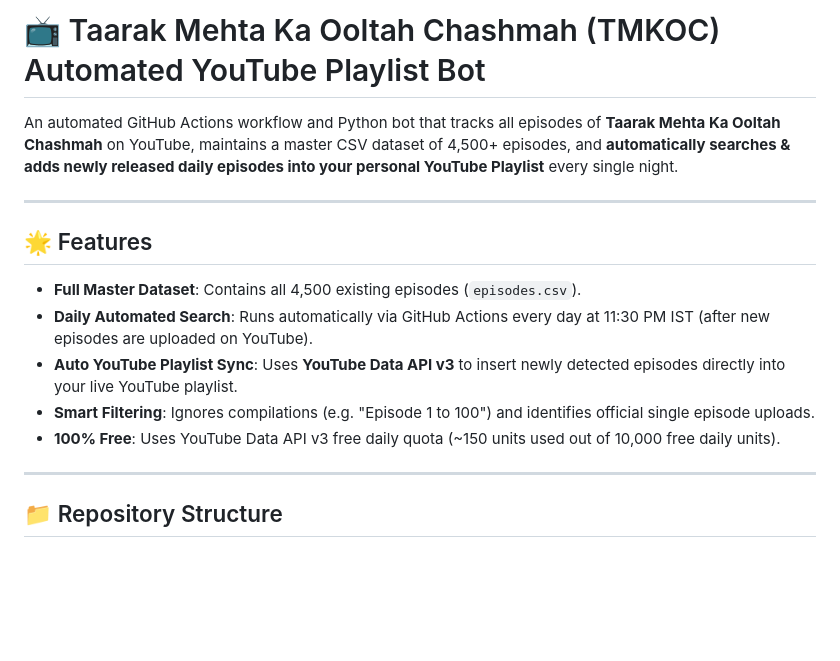
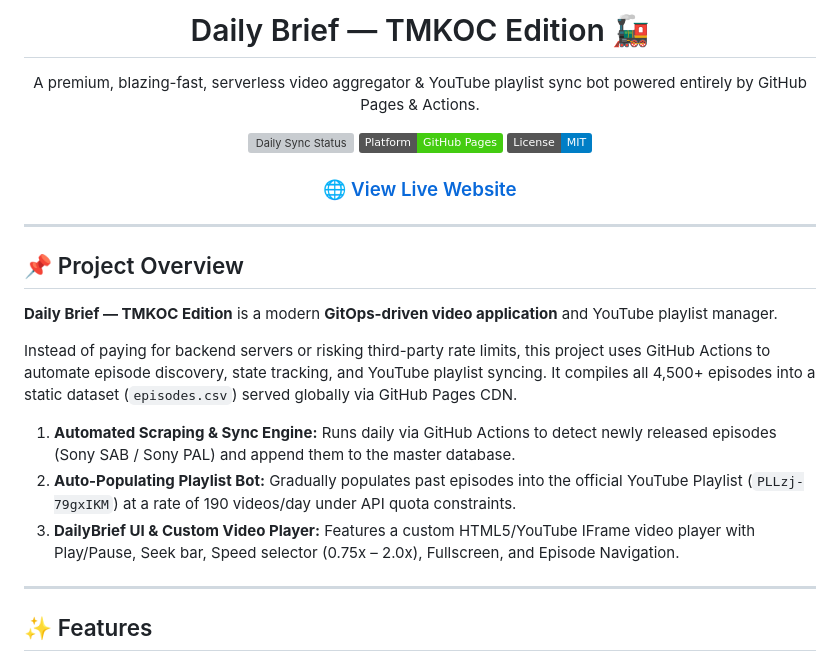
Before and after one commit to CodeMasterAbhishek/Daily-Dose-of-TMKOC, a Markdown page: README.md, the part around one of its changes. GitHub-like rendering; badges without logos; blank space fills up the shorter version; grey boxes are pictures that could not be loaded.

```diff
--- a/README.md
+++ b/README.md
@@ -1,18 +1,33 @@
-# 📺 Taarak Mehta Ka Ooltah Chashmah (TMKOC) Automated YouTube Playlist Bot
+<div align="center">
+  <h1>Daily Brief — TMKOC Edition 🚂</h1>
+  <p>A premium, blazing-fast, serverless video aggregator & YouTube playlist sync bot powered entirely by GitHub Pages & Actions.</p>
 
-An automated GitHub Actions workflow and Python bot that tracks all episodes of **Taarak Mehta Ka Ooltah Chashmah** on YouTube, maintains a master CSV dataset of 4,500+ episodes, and **automatically searches & adds newly released daily episodes into your personal YouTube Playlist** every single night.
+  <a href="https://github.com/CodeMasterAbhishek/tmkoc-youtube-playlist-bot/actions/workflows/daily_sync.yml">
+    <img src="https://github.com/CodeMasterAbhishek/tmkoc-youtube-playlist-bot/actions/workflows/daily_sync.yml/badge.svg" alt="Daily Sync Status">
+  </a>
+  <a href="https://CodeMasterAbhishek.github.io/tmkoc-youtube-playlist-bot/">
+    <img src="https://img.shields.io/badge/Platform-GitHub%20Pages-success.svg" alt="GitHub Pages">
+  </a>
+  <a href="https://opensource.org/licenses/MIT">
+    <img src="https://img.shields.io/badge/License-MIT-blue.svg" alt="License: MIT">
+  </a>
+
+  <h3><a href="https://CodeMasterAbhishek.github.io/tmkoc-youtube-playlist-bot/">🌐 View Live Website</a></h3>
+</div>
 
 ---
 
-## 🌟 Features
+## 📌 Project Overview
 
-- **Full Master Dataset**: Contains all 4,500 existing episodes (`episodes.csv`).
-- **Daily Automated Search**: Runs automatically via GitHub Actions every day at 11:30 PM IST (after new episodes are uploaded on YouTube).
-- **Auto YouTube Playlist Sync**: Uses **YouTube Data API v3** to insert newly detected episodes directly into your live YouTube playlist.
-- **Smart Filtering**: Ignores compilations (e.g. "Episode 1 to 100") and identifies official single episode uploads.
-- **100% Free**: Uses YouTube Data API v3 free daily quota (~150 units used out of 10,000 free daily units).
+**Daily Brief — TMKOC Edition** is a modern **GitOps-driven video application** and YouTube playlist manager.
+
+Instead of paying for backend servers or risking third-party rate limits, this project uses GitHub Actions to automate episode discovery, state tracking, and YouTube playlist syncing. It compiles all 4,500+ episodes into a static dataset (`episodes.csv`) served globally via GitHub Pages CDN.
+
+1. **Automated Scraping & Sync Engine:** Runs daily via GitHub Actions to detect newly released episodes (Sony SAB / Sony PAL) and append them to the master database.
+2. **Auto-Populating Playlist Bot:** Gradually populates past episodes into the official YouTube Playlist (`PLLzj-79gxIKM`) at a rate of 190 videos/day under API quota constraints.
+3. **DailyBrief UI & Custom Video Player:** Features a custom HTML5/YouTube IFrame video player with Play/Pause, Seek bar, Speed selector (0.75x – 2.0x), Fullscreen, and Episode Navigation.
 
 ---
 
-## 📁 Repository Structure
+## ✨ Features
 
```
Also changed, not shown: other parts of README.md (+56 -68 lines).
